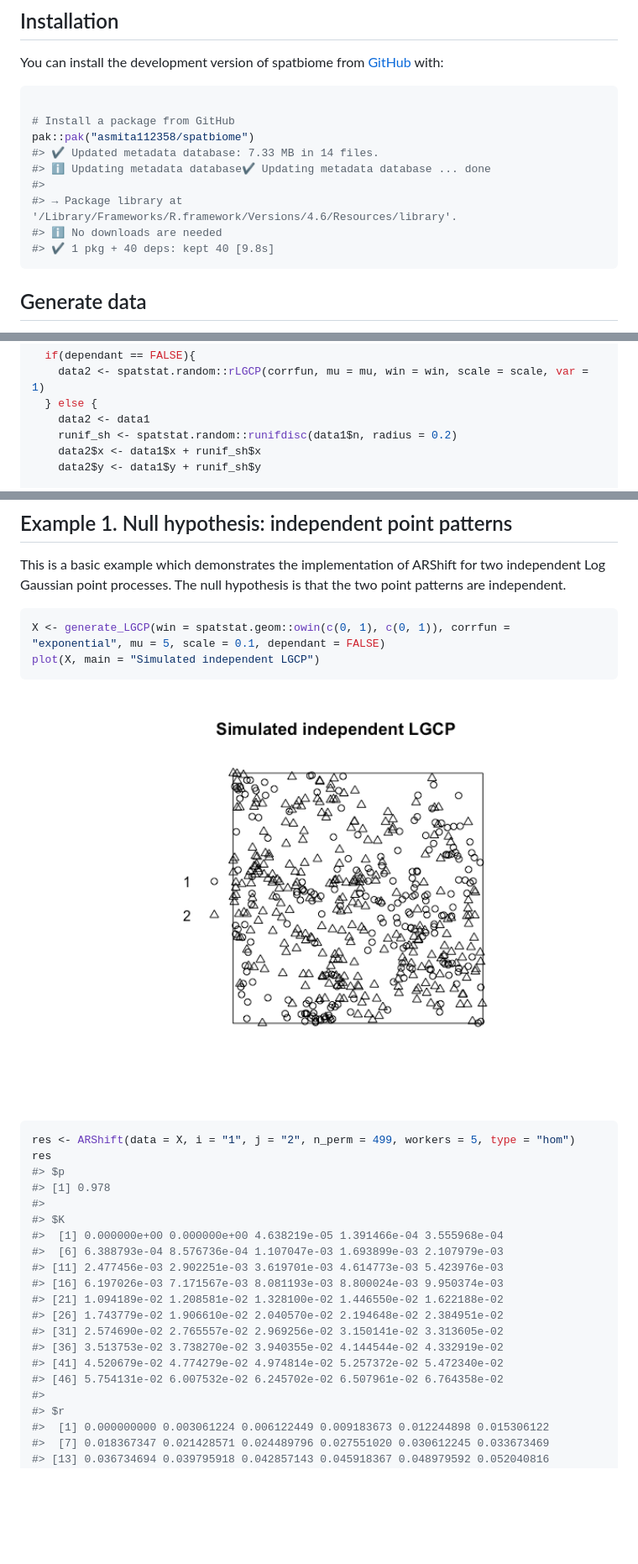
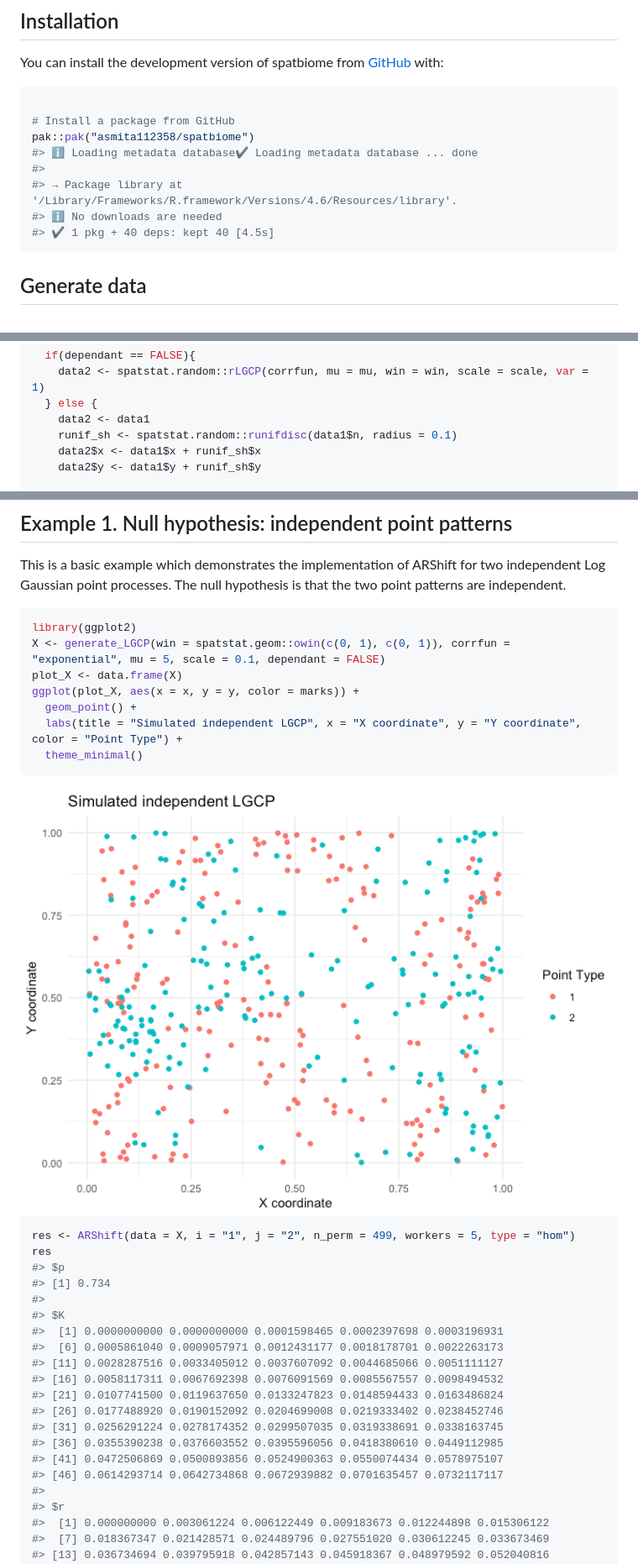
Before and after one commit to asmita112358/spatbiome, a Markdown page: README.md, 3 parts joined by grey strips. Shown at 84% size. GitHub-like rendering; pictures changed too: man/figures/README-unnamed-chunk-3-1.png; blank space fills up the shorter version.

Commit message:
Updated plots in readme.

````diff
--- a/README.md
+++ b/README.md
@@ -16,12 +16,11 @@ You can install the development version of spatbiome from
 
 # Install a package from GitHub
 pak::pak("asmita112358/spatbiome")
-#> ✔ Updated metadata database: 7.33 MB in 14 files.
-#> ℹ Updating metadata database✔ Updating metadata database ... done
+#> ℹ Loading metadata database✔ Loading metadata database ... done
 #>
 #> → Package library at '/Library/Frameworks/R.framework/Versions/4.6/Resources/library'.
 #> ℹ No downloads are needed
-#> ✔ 1 pkg + 40 deps: kept 40 [9.8s]
+#> ✔ 1 pkg + 40 deps: kept 40 [4.5s]
 ```
 
 ## Generate data
@@ -39,7 +38,7 @@ generate_LGCP <- function(win, corrfun = "exponential",mu = 5, scale = 0.1, depe
     data2 <- spatstat.random::rLGCP(corrfun, mu = mu, win = win, scale = scale, var = 1)
   } else {
     data2 <- data1
-    runif_sh <- spatstat.random::runifdisc(data1$n, radius = 0.2)
+    runif_sh <- spatstat.random::runifdisc(data1$n, radius = 0.1)
     data2$x <- data1$x + runif_sh$x
     data2$y <- data1$y + runif_sh$y
 
@@ -64,8 +63,13 @@ for two independent Log Gaussian point processes. The null hypothesis is
 that the two point patterns are independent.
 
 ``` r
+library(ggplot2)
 X <- generate_LGCP(win = spatstat.geom::owin(c(0, 1), c(0, 1)), corrfun = "exponential", mu = 5, scale = 0.1, dependant = FALSE)
-plot(X, main = "Simulated independent LGCP")
+plot_X <- data.frame(X)
+ggplot(plot_X, aes(x = x, y = y, color = marks)) +
+  geom_point() +
+  labs(title = "Simulated independent LGCP", x = "X coordinate", y = "Y coordinate", color = "Point Type") +
+  theme_minimal()
 ```
 
 <img src="man/figures/README-unnamed-chunk-3-1.png" alt="" width="100%" />
@@ -74,19 +78,19 @@ plot(X, main = "Simulated independent LGCP")
 res <- ARShift(data = X, i = "1", j = "2", n_perm = 499, workers = 5, type = "hom")
 res
 #> $p
-#> [1] 0.978
+#> [1] 0.734
 #>
 #> $K
-#>  [1] 0.000000e+00 0.000000e+00 4.638219e-05 1.391466e-04 3.555968e-04
-#>  [6] 6.388793e-04 8.576736e-04 1.107047e-03 1.693899e-03 2.107979e-03
-#> [11] 2.477456e-03 2.902251e-03 3.619701e-03 4.614773e-03 5.423976e-03
-#> [16] 6.197026e-03 7.171567e-03 8.081193e-03 8.800024e-03 9.950374e-03
-#> [21] 1.094189e-02 1.208581e-02 1.328100e-02 1.446550e-02 1.622188e-02
-#> [26] 1.743779e-02 1.906610e-02 2.040570e-02 2.194648e-02 2.384951e-02
-#> [31] 2.574690e-02 2.765557e-02 2.969256e-02 3.150141e-02 3.313605e-02
-#> [36] 3.513753e-02 3.738270e-02 3.940355e-02 4.144544e-02 4.332919e-02
-#> [41] 4.520679e-02 4.774279e-02 4.974814e-02 5.257372e-02 5.472340e-02
-#> [46] 5.754131e-02 6.007532e-02 6.245702e-02 6.507961e-02 6.764358e-02
+#>  [1] 0.0000000000 0.0000000000 0.0001598465 0.0002397698 0.0003196931
+#>  [6] 0.0005861040 0.0009057971 0.0012431177 0.0018178701 0.0022263173
+#> [11] 0.0028287516 0.0033405012 0.0037607092 0.0044685066 0.0051111127
+#> [16] 0.0058117311 0.0067692398 0.0076091569 0.0085567557 0.0098494532
+#> [21] 0.0107741500 0.0119637650 0.0133247823 0.0148594433 0.0163486824
+#> [26] 0.0177488920 0.0190152092 0.0204699008 0.0219333402 0.0238452746
+#> [31] 0.0256291224 0.0278174352 0.0299507035 0.0319338691 0.0338163745
+#> [36] 0.0355390238 0.0376603552 0.0395596056 0.0418380610 0.0449112985
+#> [41] 0.0472506869 0.0500893856 0.0524900363 0.0550074434 0.0578975107
+#> [46] 0.0614293714 0.0642734868 0.0672939882 0.0701635457 0.0732117117
 #>
 #> $r
 #>  [1] 0.000000000 0.003061224 0.006122449 0.009183673 0.012244898 0.015306122
````
Also changed, not shown: other parts of README.md (+16 -12 lines), man/figures/README-unnamed-chunk-5-1.png, 1 other file.
